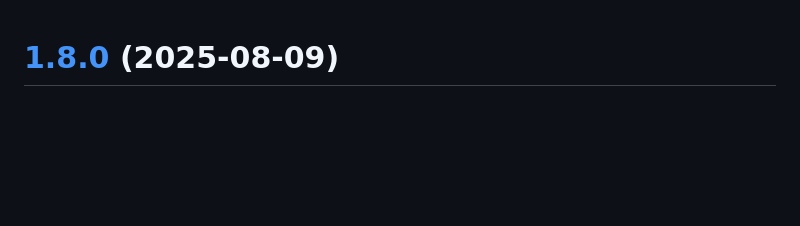
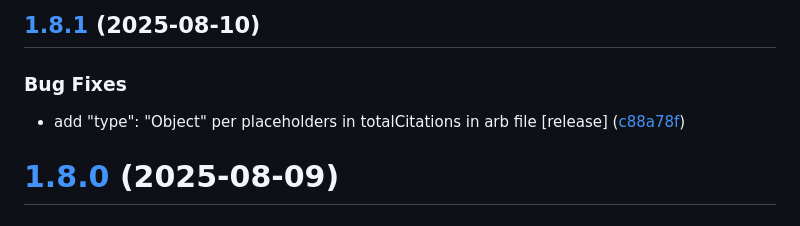
Before and after one commit to arcangelo7/portfolio, a Markdown page: CHANGELOG.md, the part around the change. GitHub-like rendering; blank space fills up the shorter version.

Commit message:
chore(release): 1.8.1 [skip ci]
## [1.8.1](https://github.com/arcangelo7/portfolio/compare/v1.8.0...v1.8.1) (2025-08-10)

### Bug Fixes

* add "type": "Object" per placeholders in totalCitations in arb file [release] ([c88a78f](https://github.com/arcangelo7/portfolio/commit/c88a78fe90adf3227b0bac476ca9db45b07b7df2))

```diff
--- a/CHANGELOG.md
+++ b/CHANGELOG.md
@@ -1,3 +1,10 @@
+## [1.8.1](https://github.com/arcangelo7/portfolio/compare/v1.8.0...v1.8.1) (2025-08-10)
+
+
+### Bug Fixes
+
+* add "type": "Object" per placeholders in totalCitations in arb file [release] ([c88a78f](https://github.com/arcangelo7/portfolio/commit/c88a78fe90adf3227b0bac476ca9db45b07b7df2))
+
 # [1.8.0](https://github.com/arcangelo7/portfolio/compare/v1.7.1...v1.8.0) (2025-08-09)
 
 
```
